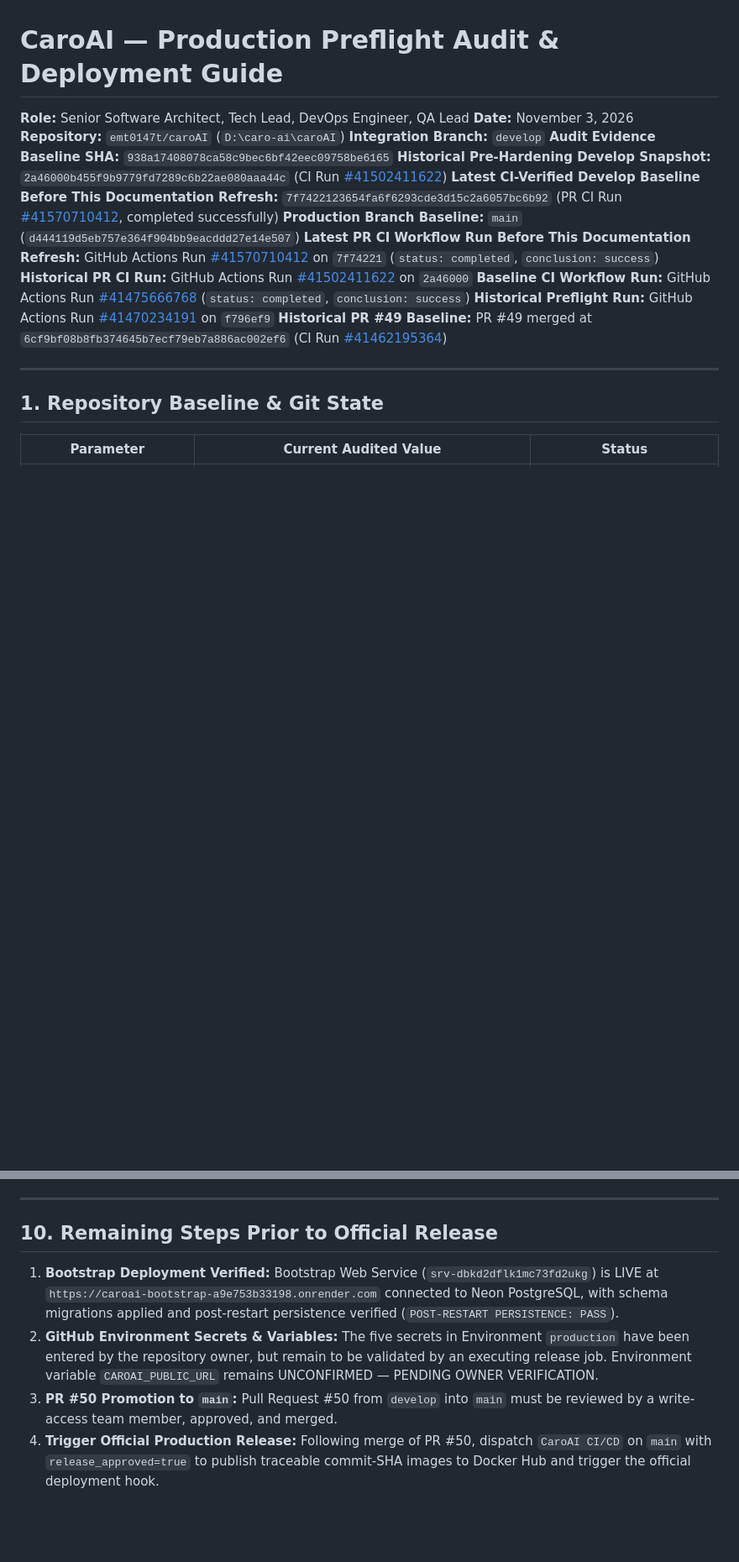
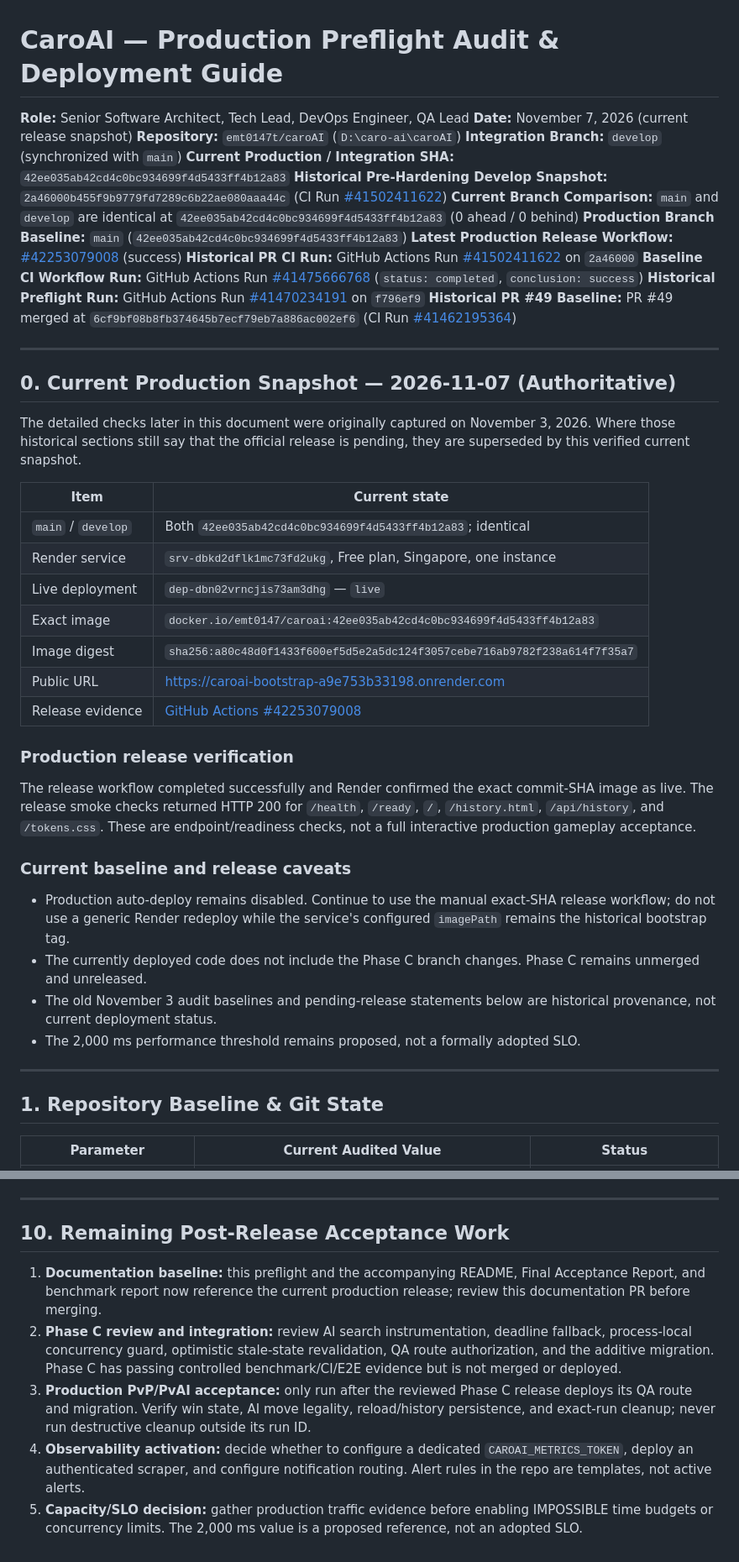
Before and after one commit to emt0147t/caroAI, a Markdown page: docs/final-project/PRODUCTION_PREFLIGHT.md, 2 parts joined by grey strips. Shown at 84% size. Rendered like a GitHub page; blank space fills up the shorter version.

Commit message:
docs(preflight): reconcile production release and phase-c status

```diff
--- a/docs/final-project/PRODUCTION_PREFLIGHT.md
+++ b/docs/final-project/PRODUCTION_PREFLIGHT.md
@@ -1,18 +1,45 @@
 # CaroAI — Production Preflight Audit & Deployment Guide
 
 **Role:** Senior Software Architect, Tech Lead, DevOps Engineer, QA Lead
-**Date:** November 3, 2026
+**Date:** November 7, 2026 (current release snapshot)
 **Repository:** `emt0147t/caroAI` (`D:\caro-ai\caroAI`)
-**Integration Branch:** `develop`
-**Audit Evidence Baseline SHA:** `938a17408078ca58c9bec6bf42eec09758be6165`
+**Integration Branch:** `develop` (synchronized with `main`)
+**Current Production / Integration SHA:** `42ee035ab42cd4c0bc934699f4d5433ff4b12a83`
 **Historical Pre-Hardening Develop Snapshot:** `2a46000b455f9b9779fd7289c6b22ae080aaa44c` (CI Run [#41502411622](https://github.com/emt0147t/caroAI/actions/runs/41502411622))
-**Latest CI-Verified Develop Baseline Before This Documentation Refresh:** `7f7422123654fa6f6293cde3d15c2a6057bc6b92` (PR CI Run [#41570710412](https://github.com/emt0147t/caroAI/actions/runs/41570710412), completed successfully)
-**Production Branch Baseline:** `main` (`d444119d5eb757e364f904bb9eacddd27e14e507`)
-**Latest PR CI Workflow Run Before This Documentation Refresh:** GitHub Actions Run [#41570710412](https://github.com/emt0147t/caroAI/actions/runs/41570710412) on `7f74221` (`status: completed`, `conclusion: success`)
+**Current Branch Comparison:** `main` and `develop` are identical at `42ee035ab42cd4c0bc934699f4d5433ff4b12a83` (0 ahead / 0 behind)
+**Production Branch Baseline:** `main` (`42ee035ab42cd4c0bc934699f4d5433ff4b12a83`)
+**Latest Production Release Workflow:** [#42253079008](https://github.com/emt0147t/caroAI/actions/runs/42253079008) (success)
 **Historical PR CI Run:** GitHub Actions Run [#41502411622](https://github.com/emt0147t/caroAI/actions/runs/41502411622) on `2a46000`
 **Baseline CI Workflow Run:** GitHub Actions Run [#41475666768](https://github.com/emt0147t/caroAI/actions/runs/41475666768) (`status: completed`, `conclusion: success`)
 **Historical Preflight Run:** GitHub Actions Run [#41470234191](https://github.com/emt0147t/caroAI/actions/runs/41470234191) on `f796ef9`
 **Historical PR #49 Baseline:** PR #49 merged at `6cf9bf08b8fb374645b7ecf79eb7a886ac002ef6` (CI Run [#41462195364](https://github.com/emt0147t/caroAI/actions/runs/41462195364))
+
+---
+
+## 0. Current Production Snapshot — 2026-11-07 (Authoritative)
+
+The detailed checks later in this document were originally captured on November 3, 2026. Where those historical sections still say that the official release is pending, they are superseded by this verified current snapshot.
+
+| Item | Current state |
+|---|---|
+| `main` / `develop` | Both `42ee035ab42cd4c0bc934699f4d5433ff4b12a83`; identical |
+| Render service | `srv-dbkd2dflk1mc73fd2ukg`, Free plan, Singapore, one instance |
+| Live deployment | `dep-dbn02vrncjis73am3dhg` — `live` |
+| Exact image | `docker.io/emt0147/caroai:42ee035ab42cd4c0bc934699f4d5433ff4b12a83` |
+| Image digest | `sha256:a80c48d0f1433f600ef5d5e2a5dc124f3057cebe716ab9782f238a614f7f35a7` |
+| Public URL | [https://caroai-bootstrap-a9e753b33198.onrender.com](https://caroai-bootstrap-a9e753b33198.onrender.com) |
+| Release evidence | [GitHub Actions #42253079008](https://github.com/emt0147t/caroAI/actions/runs/42253079008) |
+
+### Production release verification
+
+The release workflow completed successfully and Render confirmed the exact commit-SHA image as live. The release smoke checks returned HTTP 200 for `/health`, `/ready`, `/`, `/history.html`, `/api/history`, and `/tokens.css`. These are endpoint/readiness checks, not a full interactive production gameplay acceptance.
+
+### Current baseline and release caveats
+
+- Production auto-deploy remains disabled. Continue to use the manual exact-SHA release workflow; do not use a generic Render redeploy while the service's configured `imagePath` remains the historical bootstrap tag.
+- The currently deployed code does not include the Phase C branch changes. Phase C remains unmerged and unreleased.
+- The old November 3 audit baselines and pending-release statements below are historical provenance, not current deployment status.
+- The 2,000 ms performance threshold remains proposed, not a formally adopted SLO.
 
 ---
 
@@ -262,9 +289,10 @@ Direct push to `main` is strictly prohibited by repository rulesets (`main` enfo
 
 ---
 
-## 10. Remaining Steps Prior to Official Release
+## 10. Remaining Post-Release Acceptance Work
 
-1. **Bootstrap Deployment Verified:** Bootstrap Web Service (`srv-dbkd2dflk1mc73fd2ukg`) is LIVE at `https://caroai-bootstrap-a9e753b33198.onrender.com` connected to Neon PostgreSQL, with schema migrations applied and post-restart persistence verified (`POST-RESTART PERSISTENCE: PASS`).
-2. **GitHub Environment Secrets & Variables:** The five secrets in Environment `production` have been entered by the repository owner, but remain to be validated by an executing release job. Environment variable `CAROAI_PUBLIC_URL` remains UNCONFIRMED — PENDING OWNER VERIFICATION.
-3. **PR #50 Promotion to `main`:** Pull Request #50 from `develop` into `main` must be reviewed by a write-access team member, approved, and merged.
-4. **Trigger Official Production Release:** Following merge of PR #50, dispatch `CaroAI CI/CD` on `main` with `release_approved=true` to publish traceable commit-SHA images to Docker Hub and trigger the official deployment hook.
+1. **Documentation baseline:** this preflight and the accompanying README, Final Acceptance Report, and benchmark report now reference the current production release; review this documentation PR before merging.
+2. **Phase C review and integration:** review AI search instrumentation, deadline fallback, process-local concurrency guard, optimistic stale-state revalidation, QA route authorization, and the additive migration. Phase C has passing controlled benchmark/CI/E2E evidence but is not merged or deployed.
+3. **Production PvP/PvAI acceptance:** only run after the reviewed Phase C release deploys its QA route and migration. Verify win state, AI move legality, reload/history persistence, and exact-run cleanup; never run destructive cleanup outside its run ID.
+4. **Observability activation:** decide whether to configure a dedicated `CAROAI_METRICS_TOKEN`, deploy an authenticated scraper, and configure notification routing. Alert rules in the repo are templates, not active alerts.
+5. **Capacity/SLO decision:** gather production traffic evidence before enabling IMPOSSIBLE time budgets or concurrency limits. The 2,000 ms value is a proposed reference, not an adopted SLO.
```
Also changed, not shown: other parts of docs/final-project/PRODUCTION_PREFLIGHT.md (+5 -5 lines).
